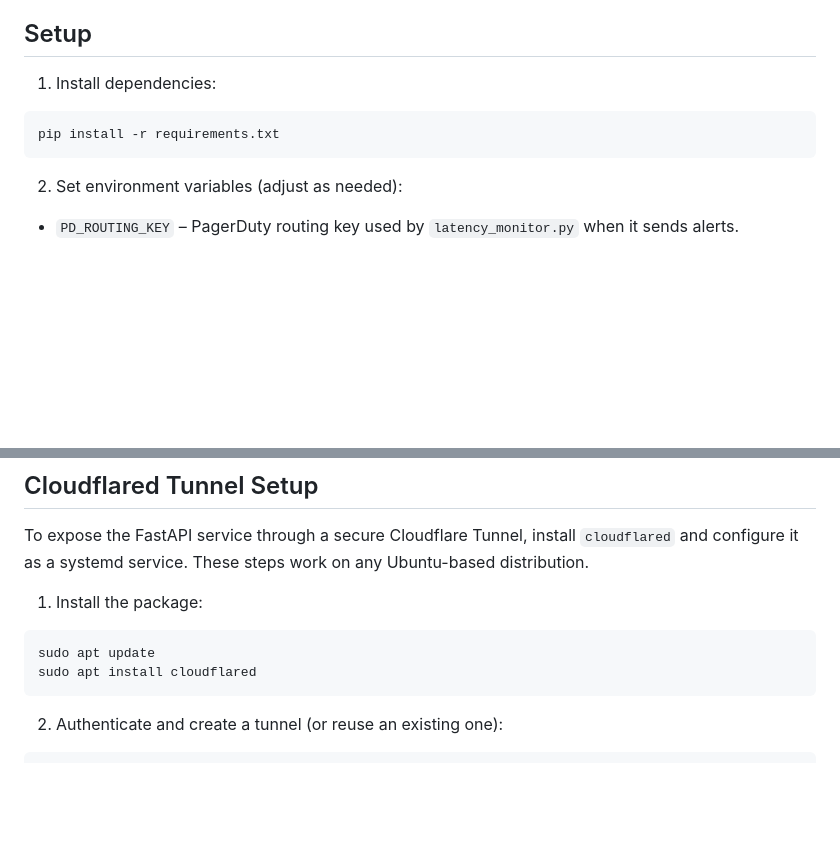
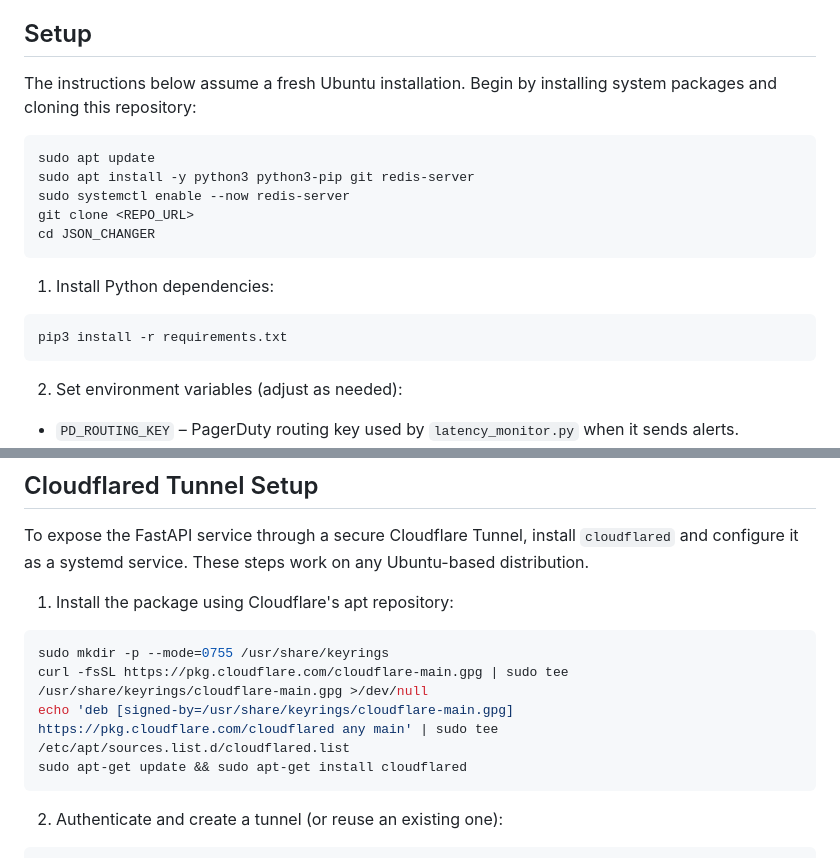
Before and after one commit to Nreed18/JSON_CHANGER, a Markdown page: README.md, 2 parts joined by grey strips. Drawn GitHub-style; blank space fills up the shorter version.

Commit message:
docs: update setup instructions

````diff
--- a/README.md
+++ b/README.md
@@ -4,10 +4,21 @@ This project exposes JSON metadata feeds via a FastAPI app and provides a simple
 
 ## Setup
 
-1. Install dependencies:
+The instructions below assume a fresh Ubuntu installation. Begin by installing
+system packages and cloning this repository:
 
 ```bash
-pip install -r requirements.txt
+sudo apt update
+sudo apt install -y python3 python3-pip git redis-server
+sudo systemctl enable --now redis-server
+git clone <REPO_URL>
+cd JSON_CHANGER
+```
+
+1. Install Python dependencies:
+
+```bash
+pip3 install -r requirements.txt
 ```
 
 2. Set environment variables (adjust as needed):
@@ -64,11 +75,13 @@ Feed URLs are defined as constants (`SOURCE_EAST`, `SOURCE_WEST`, `SOURCE_THIRD`
 
 To expose the FastAPI service through a secure Cloudflare Tunnel, install `cloudflared` and configure it as a systemd service. These steps work on any Ubuntu-based distribution.
 
-1. Install the package:
+1. Install the package using Cloudflare's apt repository:
 
 ```bash
-sudo apt update
-sudo apt install cloudflared
+sudo mkdir -p --mode=0755 /usr/share/keyrings
+curl -fsSL https://pkg.cloudflare.com/cloudflare-main.gpg | sudo tee /usr/share/keyrings/cloudflare-main.gpg >/dev/null
+echo 'deb [signed-by=/usr/share/keyrings/cloudflare-main.gpg] https://pkg.cloudflare.com/cloudflared any main' | sudo tee /etc/apt/sources.list.d/cloudflared.list
+sudo apt-get update && sudo apt-get install cloudflared
 ```
 
 2. Authenticate and create a tunnel (or reuse an existing one):
````
